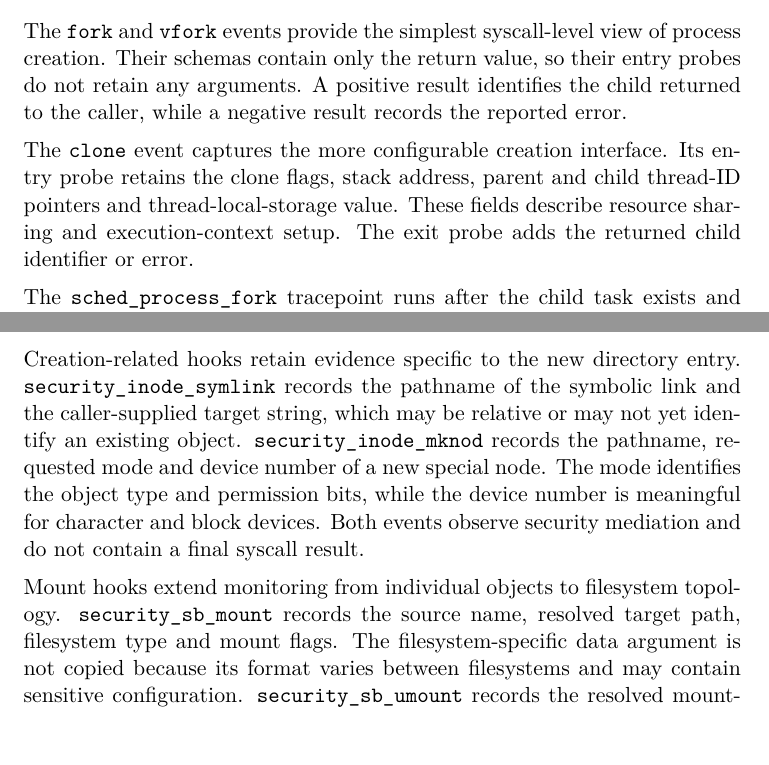
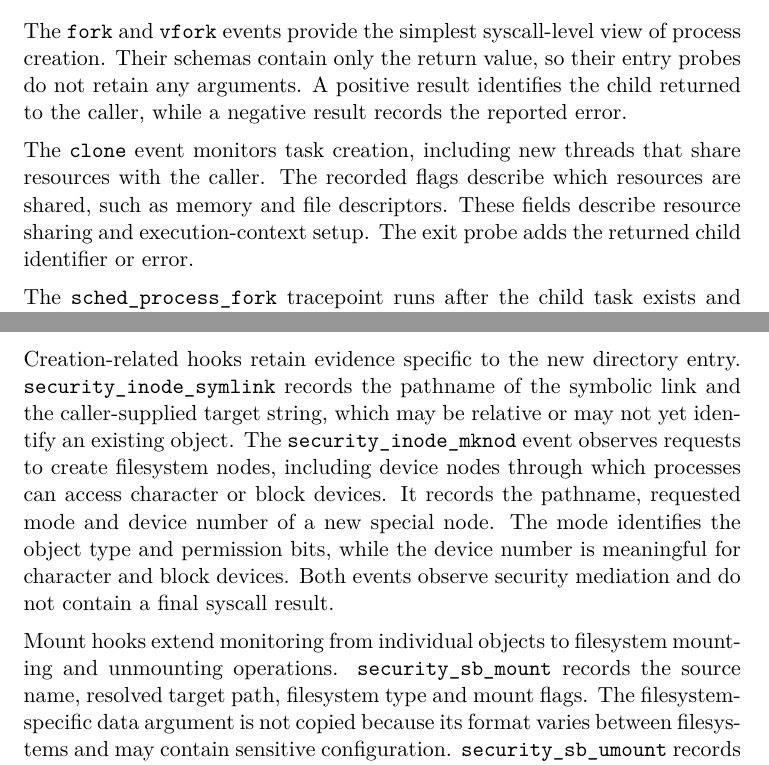
Before and after one commit to sroman0/Thesis, a LaTeX thesis (main.tex, which reads content/chapters/chapter4.tex): two parts of pages 50 and 60 of 107, joined at a grey line, cut so that both start at the same text. Compiled offline with pdfLaTeX.

Commit message:
chapter 4 rewrite

```diff
--- a/content/chapters/chapter4.tex
+++ b/content/chapters/chapter4.tex
@@ -207,9 +207,9 @@ entry probes do not retain any arguments. A positive result identifies the
 child returned to the caller, while a negative result records the reported
 error.
 
-The \texttt{clone} event captures the more configurable creation interface. Its
-entry probe retains the clone flags, stack address, parent and child thread-ID
-pointers and thread-local-storage value. These fields describe resource sharing
+The \texttt{clone} event monitors task creation, including new threads
+that share resources with the caller. The recorded flags describe
+which resources are shared, such as memory and file descriptors. These fields describe resource sharing
 and execution-context setup. The exit probe adds the returned child identifier
 or error.
 
@@ -694,13 +694,15 @@ source must be serialised before destination reconstruction overwrites it.
 Creation-related hooks retain evidence specific to the new directory entry.
 \texttt{security\_inode\_symlink} records the pathname of the symbolic link and
 the caller-supplied target string, which may be relative or may not yet identify
-an existing object. \texttt{security\_inode\_mknod} records the pathname,
+an existing object. The \texttt{security\_inode\_mknod} event observes requests to create
+filesystem nodes, including device nodes through which processes can
+access character or block devices. It records the pathname,
 requested mode and device number of a new special node. The mode identifies the
 object type and permission bits, while the device number is meaningful for
 character and block devices. Both events observe security mediation and do not
 contain a final syscall result.
 
-Mount hooks extend monitoring from individual objects to filesystem topology.
+Mount hooks extend monitoring from individual objects to filesystem mounting and unmounting operations.
 \texttt{security\_sb\_mount} records the source name, resolved target path,
 filesystem type and mount flags. The filesystem-specific data argument is not
 copied because its format varies between filesystems and may contain sensitive
```
Also changed, not shown: content/chapters/chapter4.tex (11 more changed lines).
